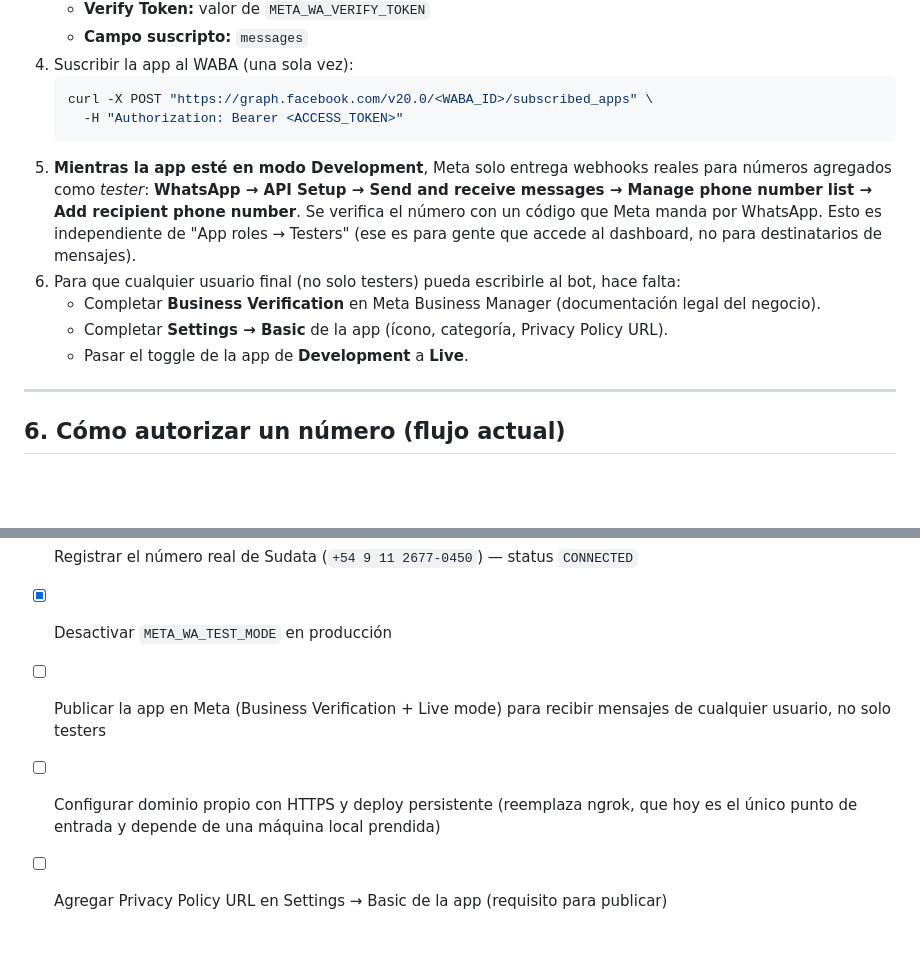
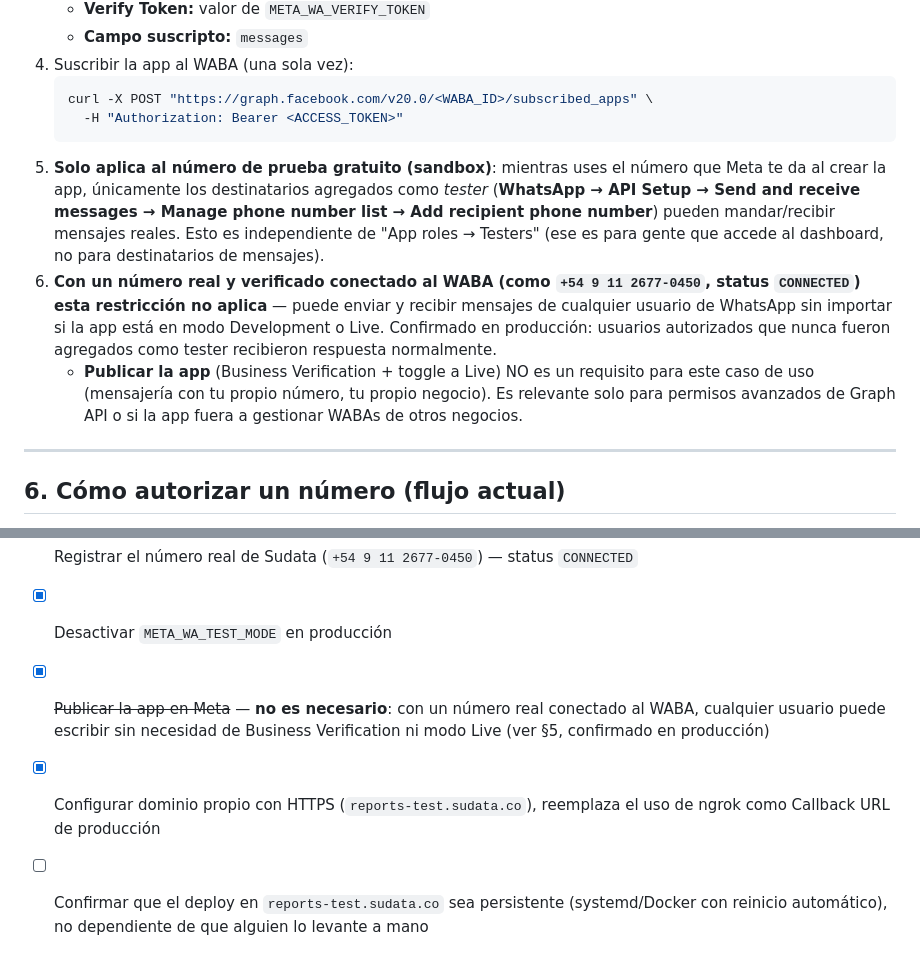
Before and after one commit to gonzalocandia92/powerbi-flask-embed, a Markdown page: docs/whatsapp-meta-api.md, 2 parts joined by grey strips. Rendered like a GitHub page; blank space fills up the shorter version.

Commit message:
docs: correct assumption that publishing the Meta app is required
Confirmed in production: a real, WABA-verified phone number can message
any WhatsApp user regardless of the app's Development/Live status. The
tester-allowlist restriction only applies to Meta's free sandbox number.
Also update the pending-decisions checklist now that reports-test.sudata.co
replaces ngrok as the production webhook endpoint.

Co-Authored-By: Claude Sonnet 5 <noreply@anthropic.com>

````diff
--- a/docs/whatsapp-meta-api.md
+++ b/docs/whatsapp-meta-api.md
@@ -166,11 +166,9 @@ En producción: `META_WA_TEST_MODE=false`.
    curl -X POST "https://graph.facebook.com/v20.0/<WABA_ID>/subscribed_apps" \
      -H "Authorization: Bearer <ACCESS_TOKEN>"
    ```
-5. **Mientras la app esté en modo Development**, Meta solo entrega webhooks reales para números agregados como *tester*: **WhatsApp → API Setup → Send and receive messages → Manage phone number list → Add recipient phone number**. Se verifica el número con un código que Meta manda por WhatsApp. Esto es independiente de "App roles → Testers" (ese es para gente que accede al dashboard, no para destinatarios de mensajes).
-6. Para que cualquier usuario final (no solo testers) pueda escribirle al bot, hace falta:
-   - Completar **Business Verification** en Meta Business Manager (documentación legal del negocio).
-   - Completar **Settings → Basic** de la app (ícono, categoría, Privacy Policy URL).
-   - Pasar el toggle de la app de **Development** a **Live**.
+5. **Solo aplica al número de prueba gratuito (sandbox)**: mientras uses el número que Meta te da al crear la app, únicamente los destinatarios agregados como *tester* (**WhatsApp → API Setup → Send and receive messages → Manage phone number list → Add recipient phone number**) pueden mandar/recibir mensajes reales. Esto es independiente de "App roles → Testers" (ese es para gente que accede al dashboard, no para destinatarios de mensajes).
+6. **Con un número real y verificado conectado al WABA (como `+54 9 11 2677-0450`, status `CONNECTED`) esta restricción no aplica** — puede enviar y recibir mensajes de cualquier usuario de WhatsApp sin importar si la app está en modo Development o Live. Confirmado en producción: usuarios autorizados que nunca fueron agregados como tester recibieron respuesta normalmente.
+   - **Publicar la app** (Business Verification + toggle a Live) NO es un requisito para este caso de uso (mensajería con tu propio número, tu propio negocio). Es relevante solo para permisos avanzados de Graph API o si la app fuera a gestionar WABAs de otros negocios.
 
 ---
 
@@ -253,6 +251,6 @@ curl -X POST "https://graph.facebook.com/v20.0/<WABA_ID>/subscribed_apps" \
 - [x] Reemplazar token temporal por **System User Token permanente** (no expira)
 - [x] Registrar el número real de Sudata (`+54 9 11 2677-0450`) — status `CONNECTED`
 - [x] Desactivar `META_WA_TEST_MODE` en producción
-- [ ] Publicar la app en Meta (Business Verification + Live mode) para recibir mensajes de cualquier usuario, no solo testers
-- [ ] Configurar dominio propio con HTTPS y deploy persistente (reemplaza ngrok, que hoy es el único punto de entrada y depende de una máquina local prendida)
-- [ ] Agregar Privacy Policy URL en Settings → Basic de la app (requisito para publicar)
+- [x] ~~Publicar la app en Meta~~ — **no es necesario**: con un número real conectado al WABA, cualquier usuario puede escribir sin necesidad de Business Verification ni modo Live (ver §5, confirmado en producción)
+- [x] Configurar dominio propio con HTTPS (`reports-test.sudata.co`), reemplaza el uso de ngrok como Callback URL de producción
+- [ ] Confirmar que el deploy en `reports-test.sudata.co` sea persistente (systemd/Docker con reinicio automático), no dependiente de que alguien lo levante a mano
````
